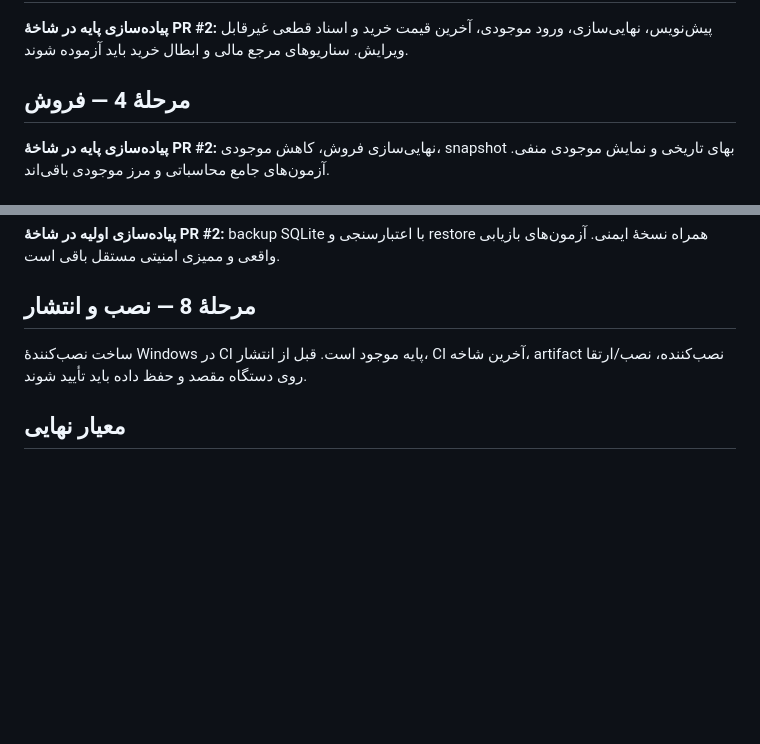
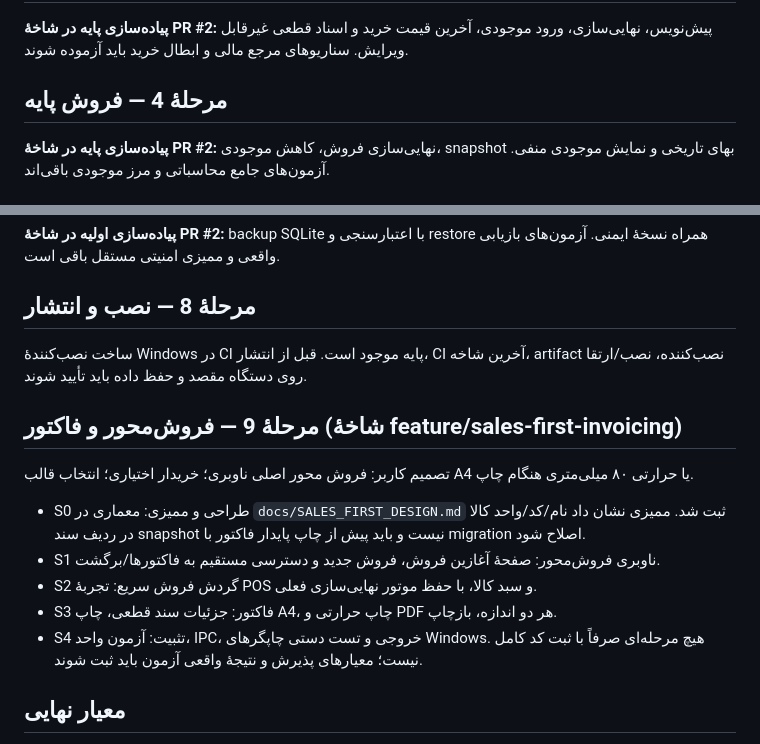
Before and after one commit to kokoosabzi/market, a Markdown page: docs/ROADMAP.md, 2 parts joined by grey strips. Drawn GitHub-style; blank space fills up the shorter version.

Commit message:
docs: add sales-first invoice roadmap

```diff
--- a/docs/ROADMAP.md
+++ b/docs/ROADMAP.md
@@ -12,7 +12,7 @@ Electron امن، SQLite محلی، migrationهای نسخه‌دار و CI پا
 ## مرحلهٔ 3 — خرید
 **پیاده‌سازی پایه در شاخهٔ PR #2:** پیش‌نویس، نهایی‌سازی، ورود موجودی، آخرین قیمت خرید و اسناد قطعی غیرقابل ویرایش. سناریوهای مرجع مالی و ابطال خرید باید آزموده شوند.
 
-## مرحلهٔ 4 — فروش
+## مرحلهٔ 4 — فروش پایه
 **پیاده‌سازی پایه در شاخهٔ PR #2:** نهایی‌سازی فروش، کاهش موجودی، snapshot بهای تاریخی و نمایش موجودی منفی. آزمون‌های جامع محاسباتی و مرز موجودی باقی‌اند.
 
 ## مرحلهٔ 5 — برگشت و اصلاح
@@ -27,5 +27,14 @@ Electron امن، SQLite محلی، migrationهای نسخه‌دار و CI پا
 ## مرحلهٔ 8 — نصب و انتشار
 ساخت نصب‌کنندهٔ Windows در CI پایه موجود است. قبل از انتشار، CI آخرین شاخه، artifact نصب‌کننده، نصب/ارتقا روی دستگاه مقصد و حفظ داده باید تأیید شوند.
 
+## مرحلهٔ 9 — فروش‌محور و فاکتور (شاخهٔ feature/sales-first-invoicing)
+تصمیم کاربر: فروش محور اصلی ناوبری؛ خریدار اختیاری؛ انتخاب قالب A4 یا حرارتی ۸۰ میلی‌متری هنگام چاپ.
+- S0 طراحی و ممیزی: معماری در `docs/SALES_FIRST_DESIGN.md` ثبت شد. ممیزی نشان داد نام/کد/واحد کالا در ردیف سند snapshot نیست و باید پیش از چاپ پایدار فاکتور با migration اصلاح شود.
+- S1 ناوبری فروش‌محور: صفحهٔ آغازین فروش، فروش جدید و دسترسی مستقیم به فاکتورها/برگشت.
+- S2 گردش فروش سریع: تجربهٔ POS و سبد کالا، با حفظ موتور نهایی‌سازی فعلی.
+- S3 فاکتور: جزئیات سند قطعی، چاپ A4، چاپ حرارتی و PDF هر دو اندازه، بازچاپ.
+- S4 تثبیت: آزمون واحد، IPC، خروجی و تست دستی چاپگرهای Windows.
+هیچ مرحله‌ای صرفاً با ثبت کد کامل نیست؛ معیارهای پذیرش و نتیجهٔ واقعی آزمون باید ثبت شوند.
+
 ## معیار نهایی
 هیچ مرحله‌ای صرفاً به دلیل وجود کد یا مستندات کامل تلقی نمی‌شود. آزمون اجرا‌نشده موفق اعلام نمی‌شود؛ نسخهٔ تولیدی پس از موفقیت CI و آزمون نصب واقعی تأیید خواهد شد.
```
